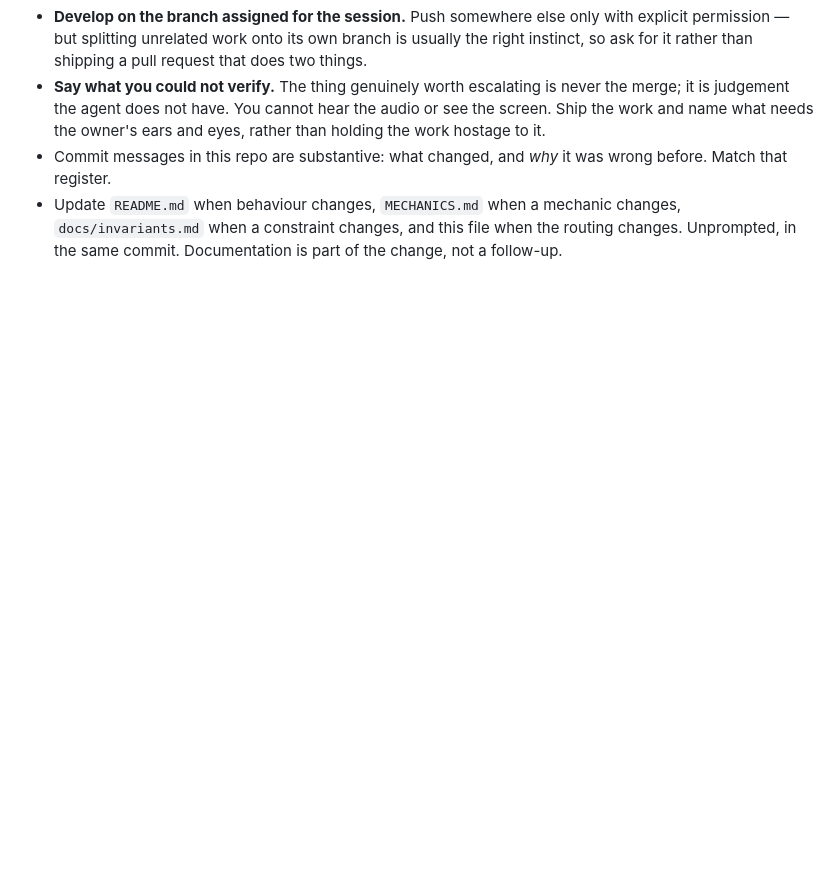
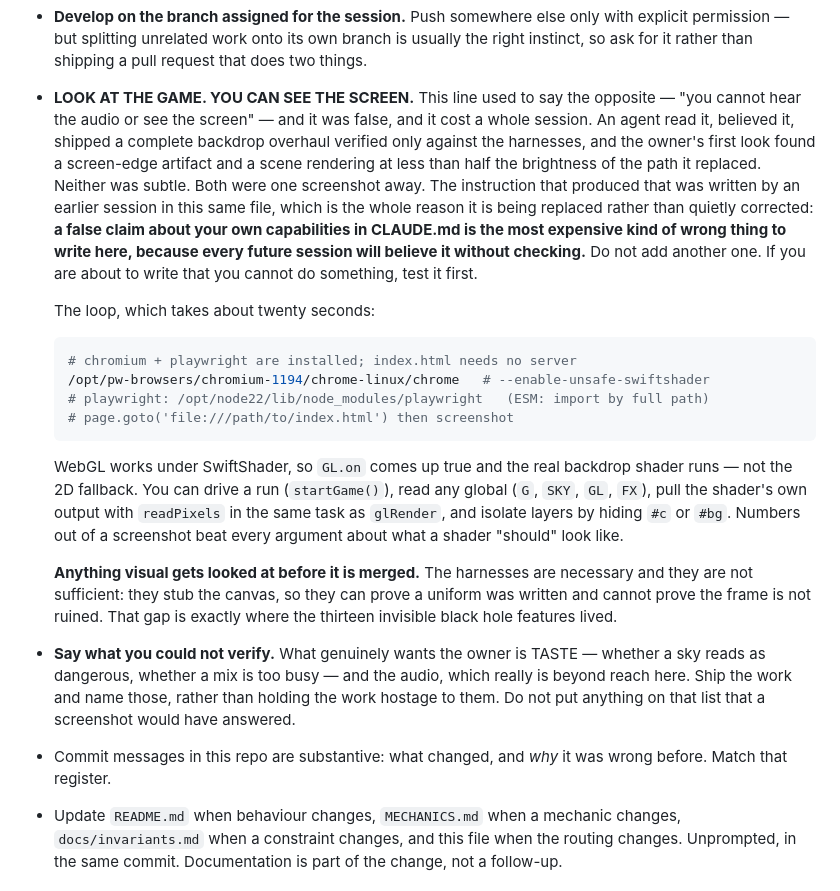
Before and after one commit to ats314/cosmo, a Markdown page: CLAUDE.md, the part around the change. Drawn GitHub-style; blank space fills up the shorter version.

Commit message:
Delete the false capability claim in CLAUDE.md — an agent believed it and shipped blind (#113)
CLAUDE.md said "You cannot hear the audio or see the screen." Half of that was
wrong, it had been wrong since #74, and it cost a session.

An agent read it, believed it, and shipped a complete backdrop overhaul verified
only against the harnesses — which stub the canvas and therefore cannot see a
frame. The owner's first look found a screen-edge artifact and a scene rendering
at whole-frame luminance 15.4 against 32.4 for the disc-halo path and 36.8 for
the 2D backdrop: the shipped configuration is the dimmest of the three. Neither
defect was subtle. Both were one screenshot away, for the whole session.

Chromium and Playwright are installed in this environment, index.html loads over
file:// with no server, and WebGL comes up under SwiftShader so GL.on is true and
the REAL backdrop shader runs rather than the 2D fallback. A run can be driven
with startGame(), any global read directly, the shader's own output pulled with
readPixels in the same task as glRender, and layers isolated by hiding #c or #bg.
That loop takes about twenty seconds and it is now written into the file.

The replacement is deliberately blunt about the general case rather than this
one line: a false claim about your own capabilities in CLAUDE.md is the most
expensive kind of wrong thing to write here, because every future session
believes it without checking. If you are about to write that you cannot do
something, test it first.

The "say what you could not verify" rule survives, narrowed to what it should
always have meant: taste, and the audio. Nothing goes on that list that a
screenshot would have answered.


Claude-Session: https://claude.ai/code/session_01EFttS4RzFYrojLLLx9EH2Y

Co-authored-by: Claude <noreply@anthropic.com>

````diff
--- a/CLAUDE.md
+++ b/CLAUDE.md
@@ -176,10 +176,45 @@ the rule. It is replaced rather than clarified.
   with explicit permission — but splitting unrelated work onto its own branch is
   usually the right instinct, so ask for it rather than shipping a pull request
   that does two things.
-- **Say what you could not verify.** The thing genuinely worth escalating is
-  never the merge; it is judgement the agent does not have. You cannot hear the
-  audio or see the screen. Ship the work and name what needs the owner's ears
-  and eyes, rather than holding the work hostage to it.
+- **LOOK AT THE GAME. YOU CAN SEE THE SCREEN.** This line used to say the
+  opposite — "you cannot hear the audio or see the screen" — and it was false,
+  and it cost a whole session. An agent read it, believed it, shipped a
+  complete backdrop overhaul verified only against the harnesses, and the
+  owner's first look found a screen-edge artifact and a scene rendering at
+  less than half the brightness of the path it replaced. Neither was subtle.
+  Both were one screenshot away. The instruction that produced that was
+  written by an earlier session in this same file, which is the whole reason
+  it is being replaced rather than quietly corrected: **a false claim about
+  your own capabilities in CLAUDE.md is the most expensive kind of wrong
+  thing to write here, because every future session will believe it without
+  checking.** Do not add another one. If you are about to write that you
+  cannot do something, test it first.
+
+  The loop, which takes about twenty seconds:
+
+  ```sh
+  # chromium + playwright are installed; index.html needs no server
+  /opt/pw-browsers/chromium-1194/chrome-linux/chrome   # --enable-unsafe-swiftshader
+  # playwright: /opt/node22/lib/node_modules/playwright   (ESM: import by full path)
+  # page.goto('file:///path/to/index.html') then screenshot
+  ```
+
+  WebGL works under SwiftShader, so `GL.on` comes up true and the real
+  backdrop shader runs — not the 2D fallback. You can drive a run
+  (`startGame()`), read any global (`G`, `SKY`, `GL`, `FX`), pull the
+  shader's own output with `readPixels` in the same task as `glRender`, and
+  isolate layers by hiding `#c` or `#bg`. Numbers out of a screenshot beat
+  every argument about what a shader "should" look like.
+
+  **Anything visual gets looked at before it is merged.** The harnesses are
+  necessary and they are not sufficient: they stub the canvas, so they can
+  prove a uniform was written and cannot prove the frame is not ruined. That
+  gap is exactly where the thirteen invisible black hole features lived.
+- **Say what you could not verify.** What genuinely wants the owner is TASTE —
+  whether a sky reads as dangerous, whether a mix is too busy — and the audio,
+  which really is beyond reach here. Ship the work and name those, rather than
+  holding the work hostage to them. Do not put anything on that list that a
+  screenshot would have answered.
 - Commit messages in this repo are substantive: what changed, and *why* it was
   wrong before. Match that register.
 - Update `README.md` when behaviour changes, `MECHANICS.md` when a mechanic
````
